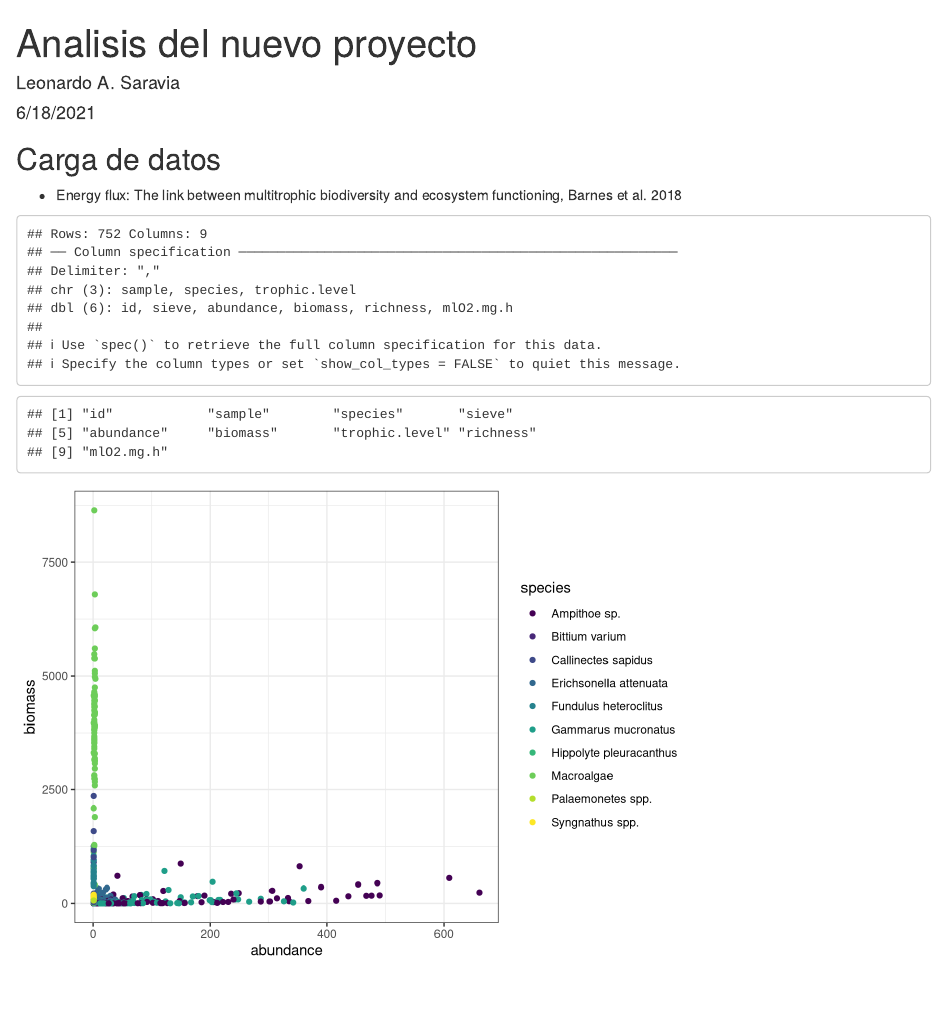
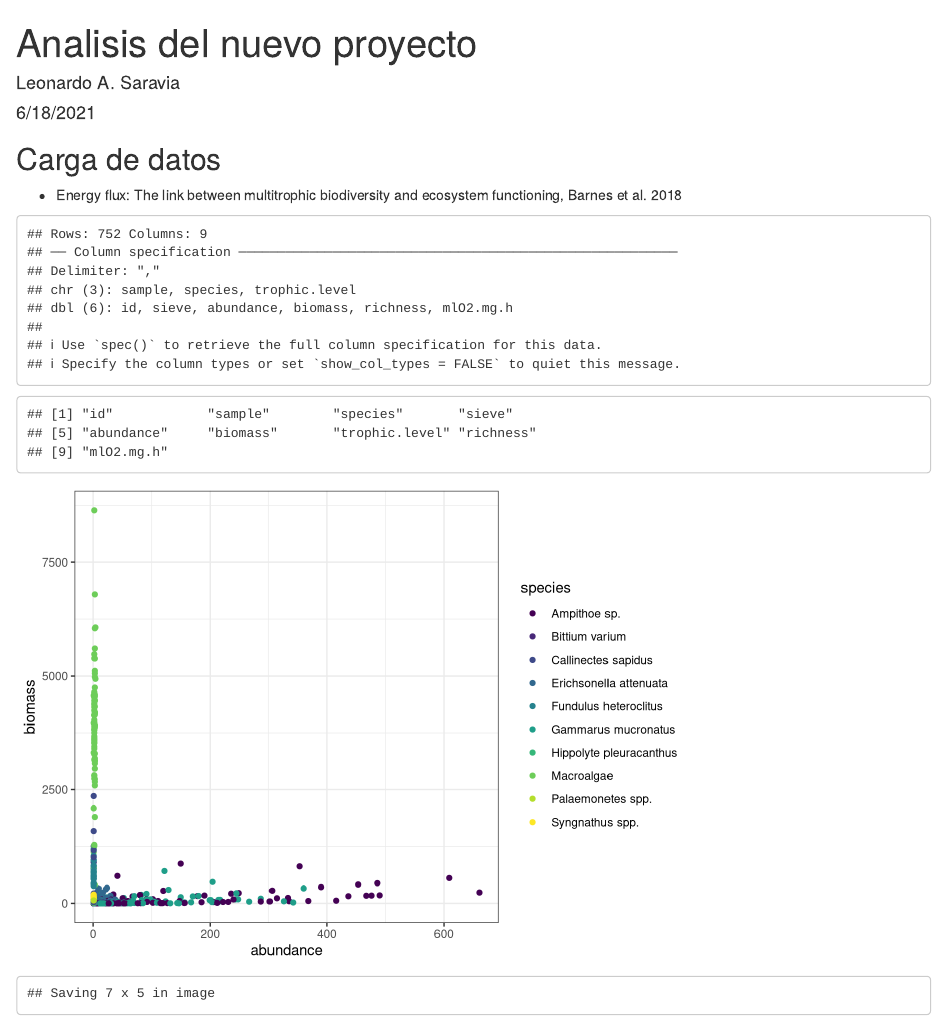
Before and after one commit to lsaravia/NuevoProyecto, an R Markdown document (analisisdedatos.Rmd): the page in a window 1100 px wide, from its top. Rendered offline with R 4.5, knitr and Pandoc, with nearby package versions.

Commit message:
Prueba de commit con varios archivos y gitignore

````diff
--- a/analisisdedatos.Rmd
+++ b/analisisdedatos.Rmd
@@ -28,5 +28,5 @@ names(da)
 
 ggplot( da, aes(abundance,biomass, color=species)) + geom_point() + scale_color_viridis_d()
 
-
+ggsave( "Figures/AbundanciaVSBiomass.png")
 ```
````
Also changed, not shown: 2 other files.
